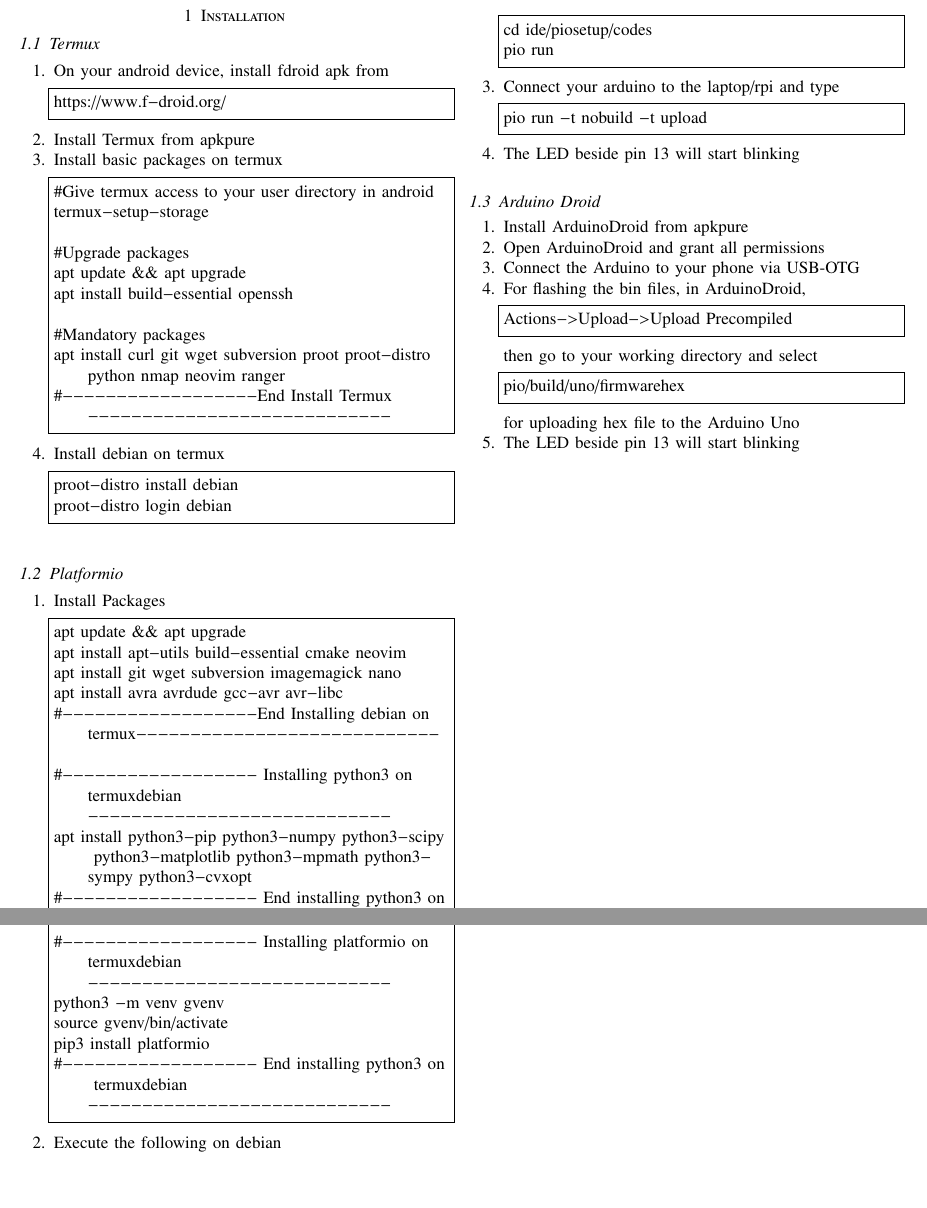
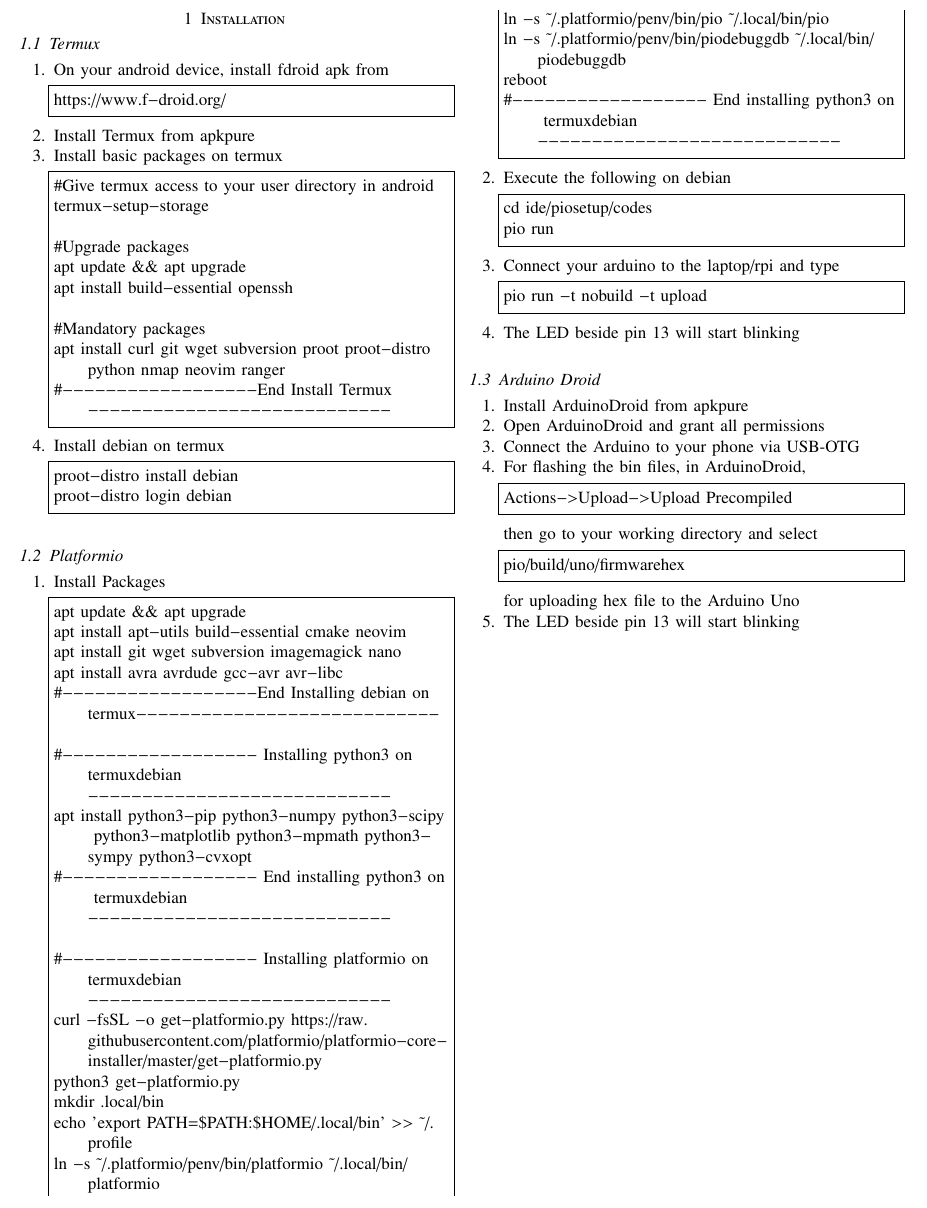
Before and after one commit to salad-12/digital-design, a LaTeX paper (main.tex, which reads installation/main.tex): two parts of page 3 of 41 before the commit and part of page 3 of 41 after it, the two joined at a grey line, cut at the place of the change, the shorter picture padded with empty space. The pictures show the PDF file main.pdf that the author committed with the source.

Commit message:
Add existing files

```diff
--- a/installation/main.tex
+++ b/installation/main.tex
@@ -41,9 +41,14 @@
 #------------------ End installing python3 on termuxdebian----------------------------
 
 #------------------ Installing platformio on termuxdebian----------------------------
-python3 -m venv gvenv
-source gvenv/bin/activate
-pip3 install platformio
+curl -fsSL -o get-platformio.py https://raw.githubusercontent.com/platformio/platformio-core-installer/master/get-platformio.py
+python3 get-platformio.py
+mkdir .local/bin
+echo 'export PATH=$PATH:$HOME/.local/bin' >> ~/.profile
+ln -s ~/.platformio/penv/bin/platformio ~/.local/bin/platformio
+ln -s ~/.platformio/penv/bin/pio ~/.local/bin/pio
+ln -s ~/.platformio/penv/bin/piodebuggdb ~/.local/bin/piodebuggdb
+reboot
 #------------------ End installing python3 on termuxdebian----------------------------
 \end{lstlisting}
 \item Execute the following on debian
```
Also changed, not shown: main.pdf.
